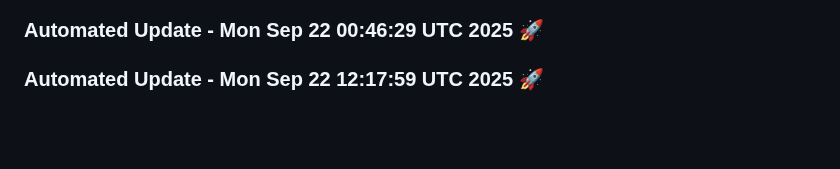
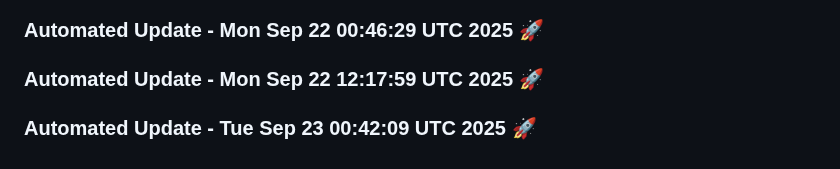
Before and after one commit to tanishq20011430/chat_bot, a Markdown page: README.md, the part around the change. GitHub-like rendering; blank space fills up the shorter version.

Commit message:
Automated daily update: Tue Sep 23 00:42:09 UTC 2025

```diff
--- a/README.md
+++ b/README.md
@@ -1475,3 +1475,6 @@ This project is licensed under the MIT License. See the [LICENSE](LICENSE) file
 
 
 ### Automated Update - Mon Sep 22 12:17:59 UTC 2025 🚀
+
+
+### Automated Update - Tue Sep 23 00:42:09 UTC 2025 🚀
```
